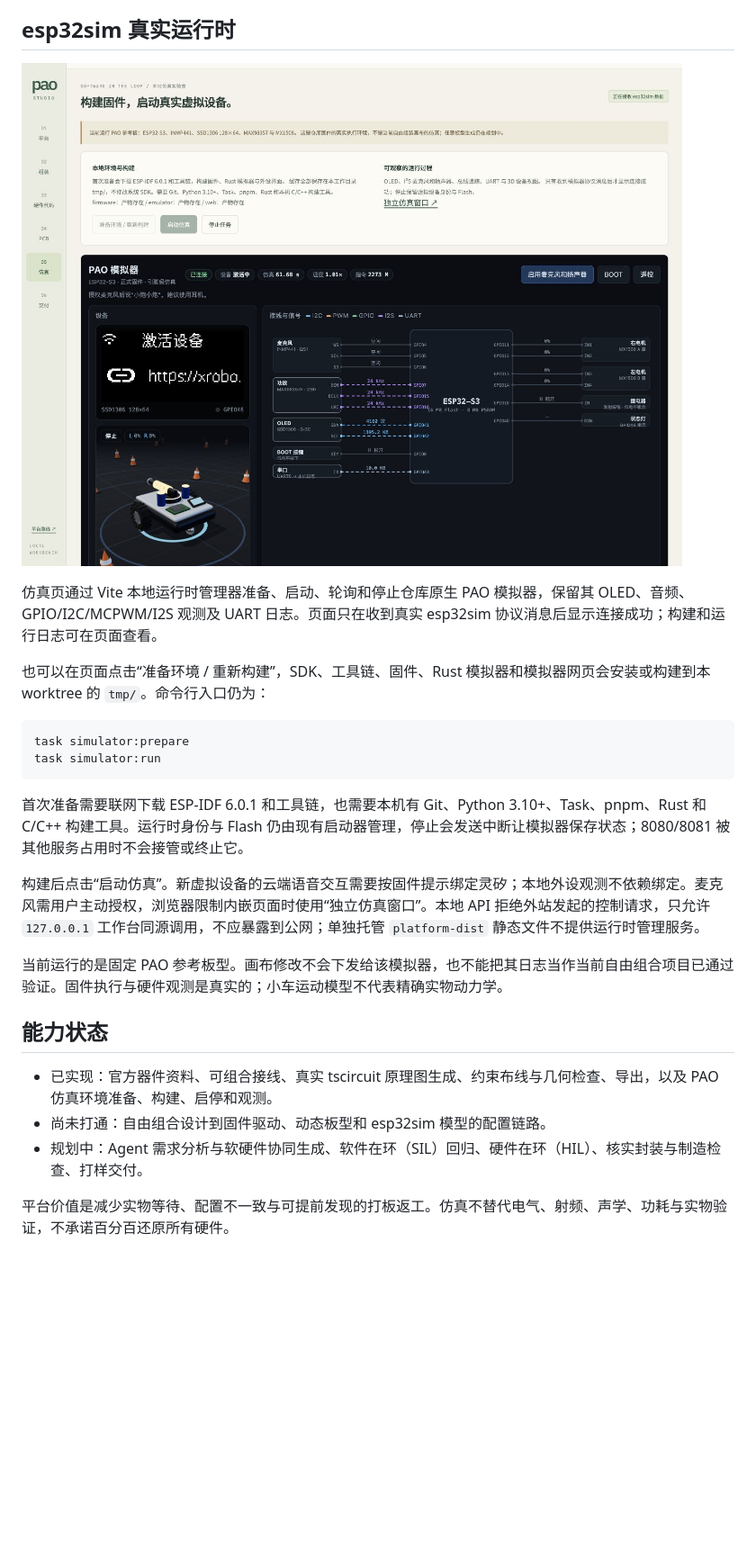
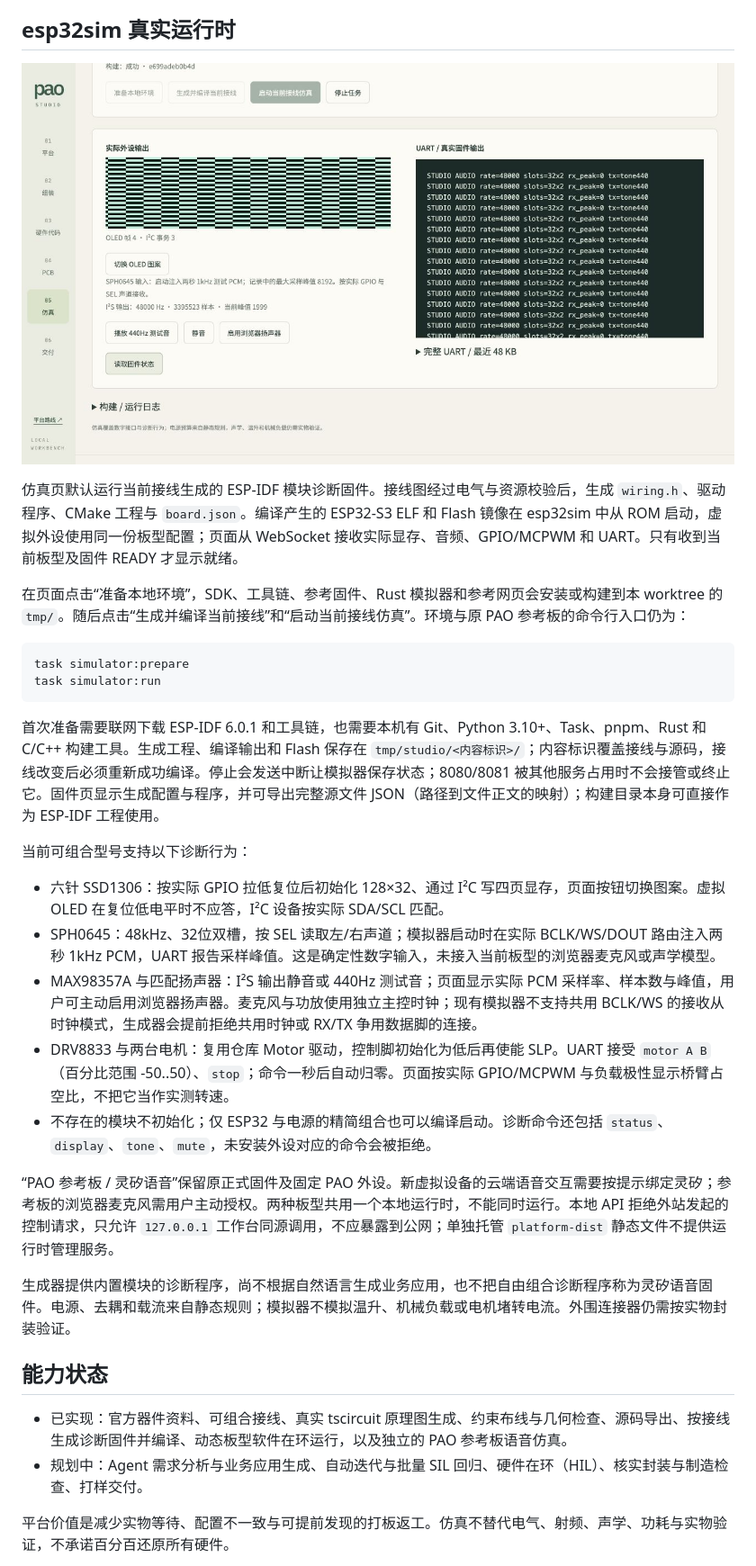
Before and after one commit to pao-1024/pao, a Markdown page: platform/README.md, the part around the change. Shown at 90% size. Rendered like a GitHub page; pictures changed too: platform/composable-simulation-preview.jpg (added); blank space fills up the shorter version.

````diff
--- a/platform/README.md
+++ b/platform/README.md
@@ -69,28 +69,35 @@ ESP32 排针纵向间距 2.54mm、两排中心距 22.86mm，依据乐鑫 v1.1
 
 ## esp32sim 真实运行时
 
-![本地仿真实验室](simulation-preview.jpg)
+![当前接线诊断仿真](composable-simulation-preview.jpg)
 
-仿真页通过 Vite 本地运行时管理器准备、启动、轮询和停止仓库原生 PAO 模拟器，保留其 OLED、音频、GPIO/I2C/MCPWM/I2S 观测及 UART 日志。页面只在收到真实 esp32sim 协议消息后显示连接成功；构建和运行日志可在页面查看。
+仿真页默认运行当前接线生成的 ESP-IDF 模块诊断固件。接线图经过电气与资源校验后，生成 `wiring.h`、驱动程序、CMake 工程与 `board.json`。编译产生的 ESP32-S3 ELF 和 Flash 镜像在 esp32sim 中从 ROM 启动，虚拟外设使用同一份板型配置；页面从 WebSocket 接收实际显存、音频、GPIO/MCPWM 和 UART。只有收到当前板型及固件 READY 才显示就绪。
 
-也可以在页面点击“准备环境 / 重新构建”，SDK、工具链、固件、Rust 模拟器和模拟器网页会安装或构建到本 worktree 的 `tmp/`。命令行入口仍为：
+在页面点击“准备本地环境”，SDK、工具链、参考固件、Rust 模拟器和参考网页会安装或构建到本 worktree 的 `tmp/`。随后点击“生成并编译当前接线”和“启动当前接线仿真”。环境与原 PAO 参考板的命令行入口仍为：
 
 ```sh
 task simulator:prepare
 task simulator:run
 ```
 
-首次准备需要联网下载 ESP-IDF 6.0.1 和工具链，也需要本机有 Git、Python 3.10+、Task、pnpm、Rust 和 C/C++ 构建工具。运行时身份与 Flash 仍由现有启动器管理，停止会发送中断让模拟器保存状态；8080/8081 被其他服务占用时不会接管或终止它。
+首次准备需要联网下载 ESP-IDF 6.0.1 和工具链，也需要本机有 Git、Python 3.10+、Task、pnpm、Rust 和 C/C++ 构建工具。生成工程、编译输出和 Flash 保存在 `tmp/studio/<内容标识>/`；内容标识覆盖接线与源码，接线改变后必须重新成功编译。停止会发送中断让模拟器保存状态；8080/8081 被其他服务占用时不会接管或终止它。固件页显示生成配置与程序，并可导出完整源文件 JSON（路径到文件正文的映射）；构建目录本身可直接作为 ESP-IDF 工程使用。
 
-构建后点击“启动仿真”。新虚拟设备的云端语音交互需要按固件提示绑定灵矽；本地外设观测不依赖绑定。麦克风需用户主动授权，浏览器限制内嵌页面时使用“独立仿真窗口”。本地 API 拒绝外站发起的控制请求，只允许 `127.0.0.1` 工作台同源调用，不应暴露到公网；单独托管 `platform-dist` 静态文件不提供运行时管理服务。
+当前可组合型号支持以下诊断行为：
 
-当前运行的是固定 PAO 参考板型。画布修改不会下发给该模拟器，也不能把其日志当作当前自由组合项目已通过验证。固件执行与硬件观测是真实的；小车运动模型不代表精确实物动力学。
+- 六针 SSD1306：按实际 GPIO 拉低复位后初始化 128×32、通过 I²C 写四页显存，页面按钮切换图案。虚拟 OLED 在复位低电平时不应答，I²C 设备按实际 SDA/SCL 匹配。
+- SPH0645：48kHz、32位双槽，按 SEL 读取左/右声道；模拟器启动时在实际 BCLK/WS/DOUT 路由注入两秒 1kHz PCM，UART 报告采样峰值。这是确定性数字输入，未接入当前板型的浏览器麦克风或声学模型。
+- MAX98357A 与匹配扬声器：I²S 输出静音或 440Hz 测试音；页面显示实际 PCM 采样率、样本数与峰值，用户可主动启用浏览器扬声器。麦克风与功放使用独立主控时钟；现有模拟器不支持共用 BCLK/WS 的接收从时钟模式，生成器会提前拒绝共用时钟或 RX/TX 争用数据脚的连接。
+- DRV8833 与两台电机：复用仓库 Motor 驱动，控制脚初始化为低后再使能 SLP。UART 接受 `motor A B`（百分比范围 -50..50）、`stop`；命令一秒后自动归零。页面按实际 GPIO/MCPWM 与负载极性显示桥臂占空比，不把它当作实测转速。
+- 不存在的模块不初始化；仅 ESP32 与电源的精简组合也可以编译启动。诊断命令还包括 `status`、`display`、`tone`、`mute`，未安装外设对应的命令会被拒绝。
+
+“PAO 参考板 / 灵矽语音”保留原正式固件及固定 PAO 外设。新虚拟设备的云端语音交互需要按提示绑定灵矽；参考板的浏览器麦克风需用户主动授权。两种板型共用一个本地运行时，不能同时运行。本地 API 拒绝外站发起的控制请求，只允许 `127.0.0.1` 工作台同源调用，不应暴露到公网；单独托管 `platform-dist` 静态文件不提供运行时管理服务。
+
+生成器提供内置模块的诊断程序，尚不根据自然语言生成业务应用，也不把自由组合诊断程序称为灵矽语音固件。电源、去耦和载流来自静态规则；模拟器不模拟温升、机械负载或电机堵转电流。外围连接器仍需按实物封装验证。
 
 ## 能力状态
 
-- 已实现：官方器件资料、可组合接线、真实 tscircuit 原理图生成、约束布线与几何检查、导出，以及 PAO 仿真环境准备、构建、启停和观测。
-- 尚未打通：自由组合设计到固件驱动、动态板型和 esp32sim 模型的配置链路。
-- 规划中：Agent 需求分析与软硬件协同生成、软件在环（SIL）回归、硬件在环（HIL）、核实封装与制造检查、打样交付。
+- 已实现：官方器件资料、可组合接线、真实 tscircuit 原理图生成、约束布线与几何检查、源码导出、按接线生成诊断固件并编译、动态板型软件在环运行，以及独立的 PAO 参考板语音仿真。
+- 规划中：Agent 需求分析与业务应用生成、自动迭代与批量 SIL 回归、硬件在环（HIL）、核实封装与制造检查、打样交付。
 
 平台价值是减少实物等待、配置不一致与可提前发现的打板返工。仿真不替代电气、射频、声学、功耗与实物验证，不承诺百分百还原所有硬件。
 
````
Also changed, not shown: simulator/README.md (+4 -0 lines), platform/motor-simulation-preview.jpg (added), 14 other files.
